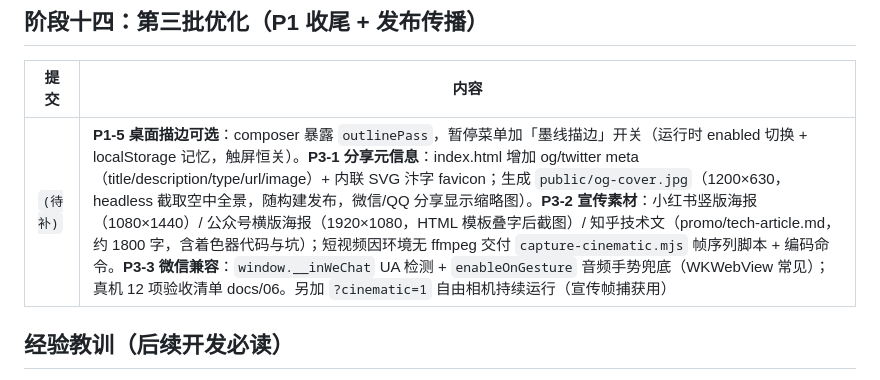
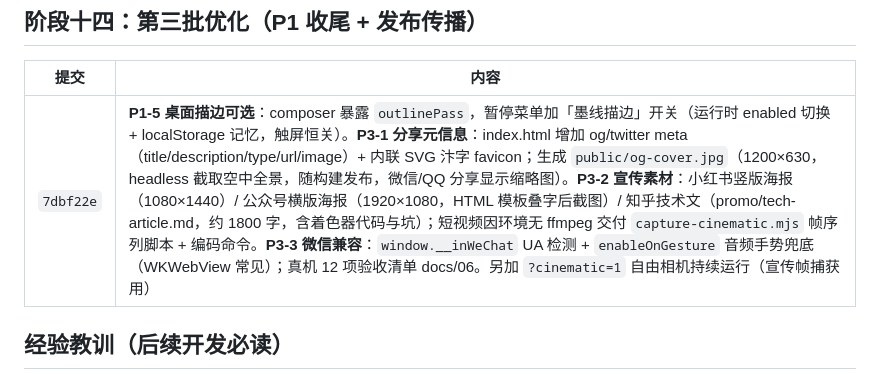
Before and after one commit to juicyzhou/qingming-shanghe-tu-3d, a Markdown page: docs/04-CHANGELOG.md, the part around the change. GitHub-like rendering.

Commit message:
补全迭代记录：填写第三批优化提交号 7dbf22e
Co-Authored-By: Claude <noreply@anthropic.com>

```diff
--- a/docs/04-CHANGELOG.md
+++ b/docs/04-CHANGELOG.md
@@ -96,7 +96,7 @@
 
 | 提交 | 内容 |
 |---|---|
-| `(待补)` | **P1-5 桌面描边可选**：composer 暴露 `outlinePass`，暂停菜单加「墨线描边」开关（运行时 enabled 切换 + localStorage 记忆，触屏恒关）。**P3-1 分享元信息**：index.html 增加 og/twitter meta（title/description/type/url/image）+ 内联 SVG 汴字 favicon；生成 `public/og-cover.jpg`（1200×630，headless 截取空中全景，随构建发布，微信/QQ 分享显示缩略图）。**P3-2 宣传素材**：小红书竖版海报（1080×1440）/ 公众号横版海报（1920×1080，HTML 模板叠字后截图）/ 知乎技术文（promo/tech-article.md，约 1800 字，含着色器代码与坑）；短视频因环境无 ffmpeg 交付 `capture-cinematic.mjs` 帧序列脚本 + 编码命令。**P3-3 微信兼容**：`window.__inWeChat` UA 检测 + `enableOnGesture` 音频手势兜底（WKWebView 常见）；真机 12 项验收清单 docs/06。另加 `?cinematic=1` 自由相机持续运行（宣传帧捕获用） |
+| `7dbf22e` | **P1-5 桌面描边可选**：composer 暴露 `outlinePass`，暂停菜单加「墨线描边」开关（运行时 enabled 切换 + localStorage 记忆，触屏恒关）。**P3-1 分享元信息**：index.html 增加 og/twitter meta（title/description/type/url/image）+ 内联 SVG 汴字 favicon；生成 `public/og-cover.jpg`（1200×630，headless 截取空中全景，随构建发布，微信/QQ 分享显示缩略图）。**P3-2 宣传素材**：小红书竖版海报（1080×1440）/ 公众号横版海报（1920×1080，HTML 模板叠字后截图）/ 知乎技术文（promo/tech-article.md，约 1800 字，含着色器代码与坑）；短视频因环境无 ffmpeg 交付 `capture-cinematic.mjs` 帧序列脚本 + 编码命令。**P3-3 微信兼容**：`window.__inWeChat` UA 检测 + `enableOnGesture` 音频手势兜底（WKWebView 常见）；真机 12 项验收清单 docs/06。另加 `?cinematic=1` 自由相机持续运行（宣传帧捕获用） |
 
 ## 经验教训（后续开发必读）
 
```
